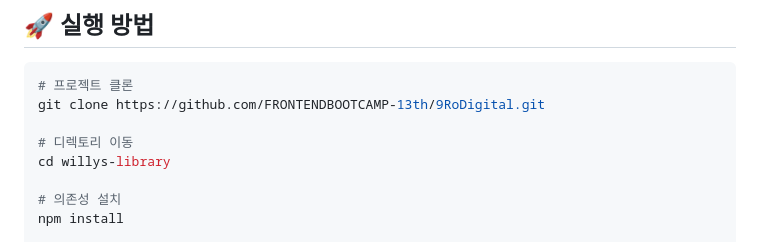
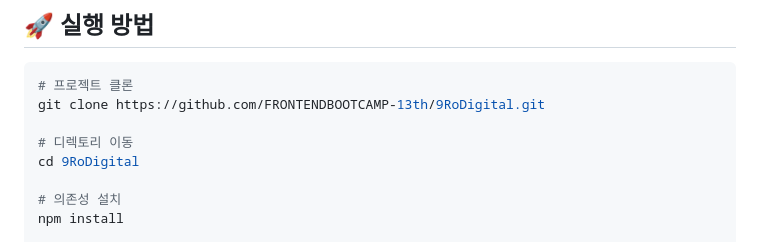
Before and after one commit to FRONTENDBOOTCAMP-13th/9RoDigital, a Markdown page: README.md, the part around the change. GitHub-like rendering.

Commit message:
📝 Docs : 실행 방법 부분 수정

```diff
--- a/README.md
+++ b/README.md
@@ -110,7 +110,7 @@
 git clone https://github.com/FRONTENDBOOTCAMP-13th/9RoDigital.git
 
 # 디렉토리 이동
-cd willys-library
+cd 9RoDigital
 
 # 의존성 설치
 npm install
```
